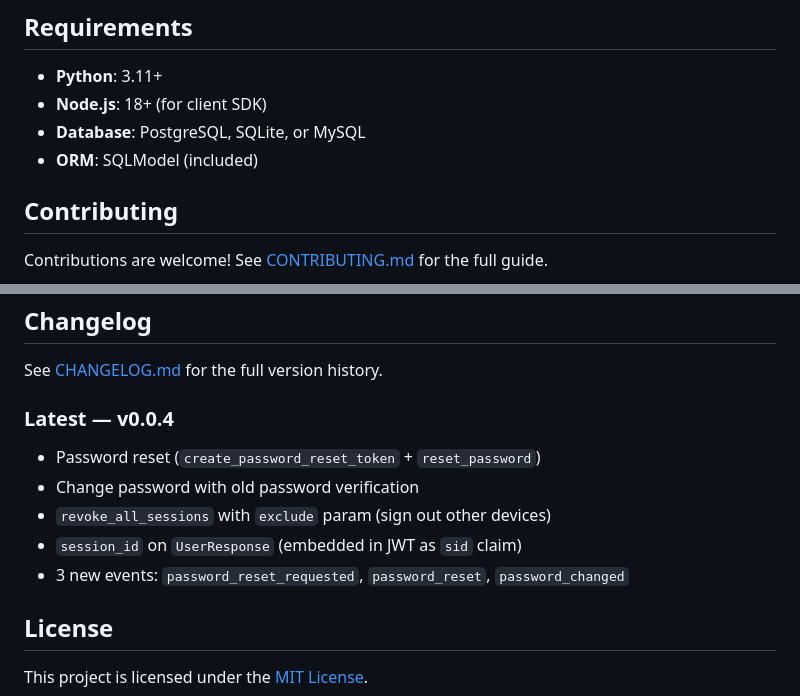
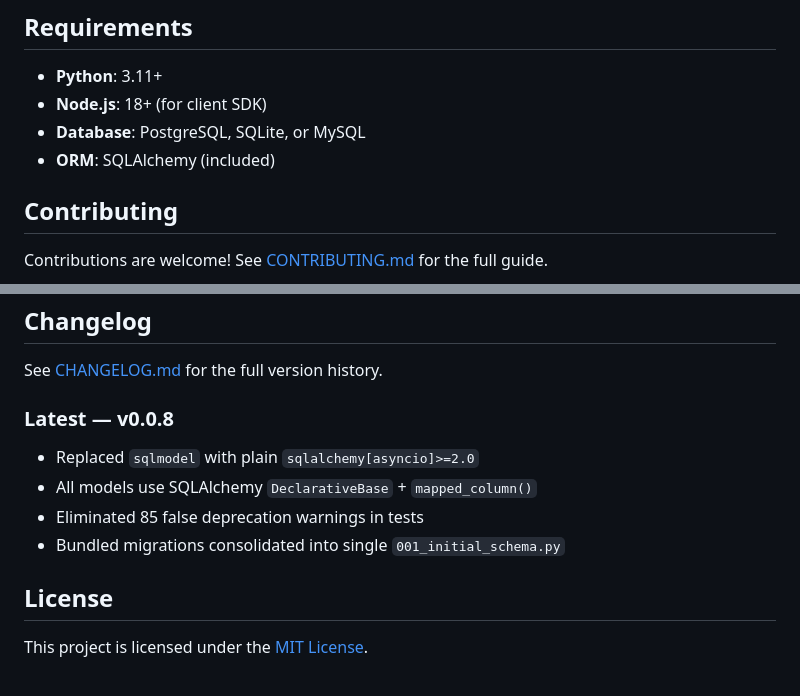
Before and after one commit to bhagyajitjagdev/authfort, a Markdown page: README.md, 2 parts joined by grey strips. Rendered like a GitHub page.

Commit message:
docs: update READMEs for v0.0.8 SQLAlchemy migration

```diff
--- a/README.md
+++ b/README.md
@@ -249,7 +249,7 @@ const { state, user, isAuthenticated } = createAuthStore(auth);
 - **Python**: 3.11+
 - **Node.js**: 18+ (for client SDK)
 - **Database**: PostgreSQL, SQLite, or MySQL
-- **ORM**: SQLModel (included)
+- **ORM**: SQLAlchemy (included)
 
 ## Contributing
 
@@ -271,13 +271,12 @@ Contributions are welcome! See [CONTRIBUTING.md](CONTRIBUTING.md) for the full g
 
 See [CHANGELOG.md](CHANGELOG.md) for the full version history.
 
-### Latest — v0.0.4
+### Latest — v0.0.8
 
-- Password reset (`create_password_reset_token` + `reset_password`)
-- Change password with old password verification
-- `revoke_all_sessions` with `exclude` param (sign out other devices)
-- `session_id` on `UserResponse` (embedded in JWT as `sid` claim)
-- 3 new events: `password_reset_requested`, `password_reset`, `password_changed`
+- Replaced `sqlmodel` with plain `sqlalchemy[asyncio]>=2.0`
+- All models use SQLAlchemy `DeclarativeBase` + `mapped_column()`
+- Eliminated 85 false deprecation warnings in tests
+- Bundled migrations consolidated into single `001_initial_schema.py`
 
 ## License
 
```
Also changed, not shown: server/README.md (+1 -1 lines).
